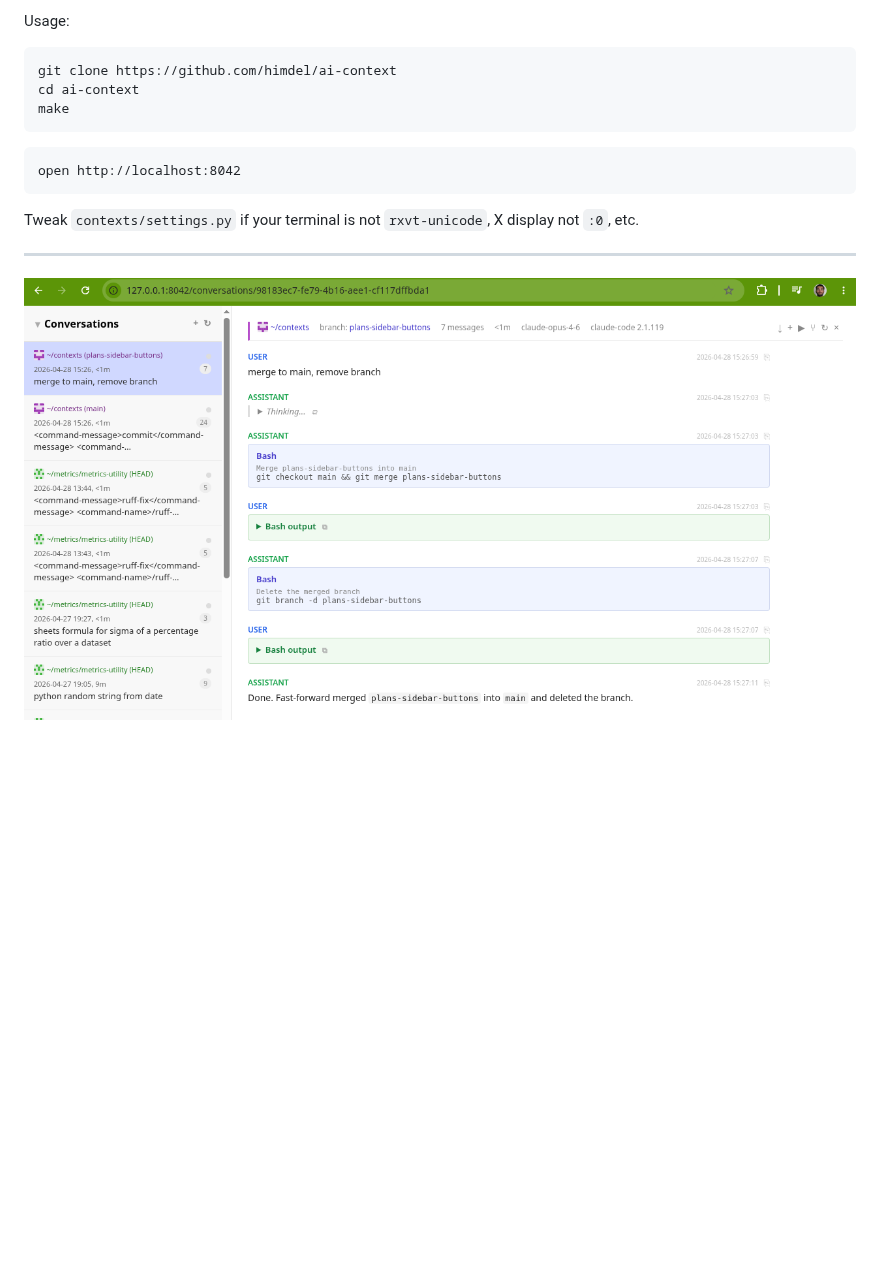
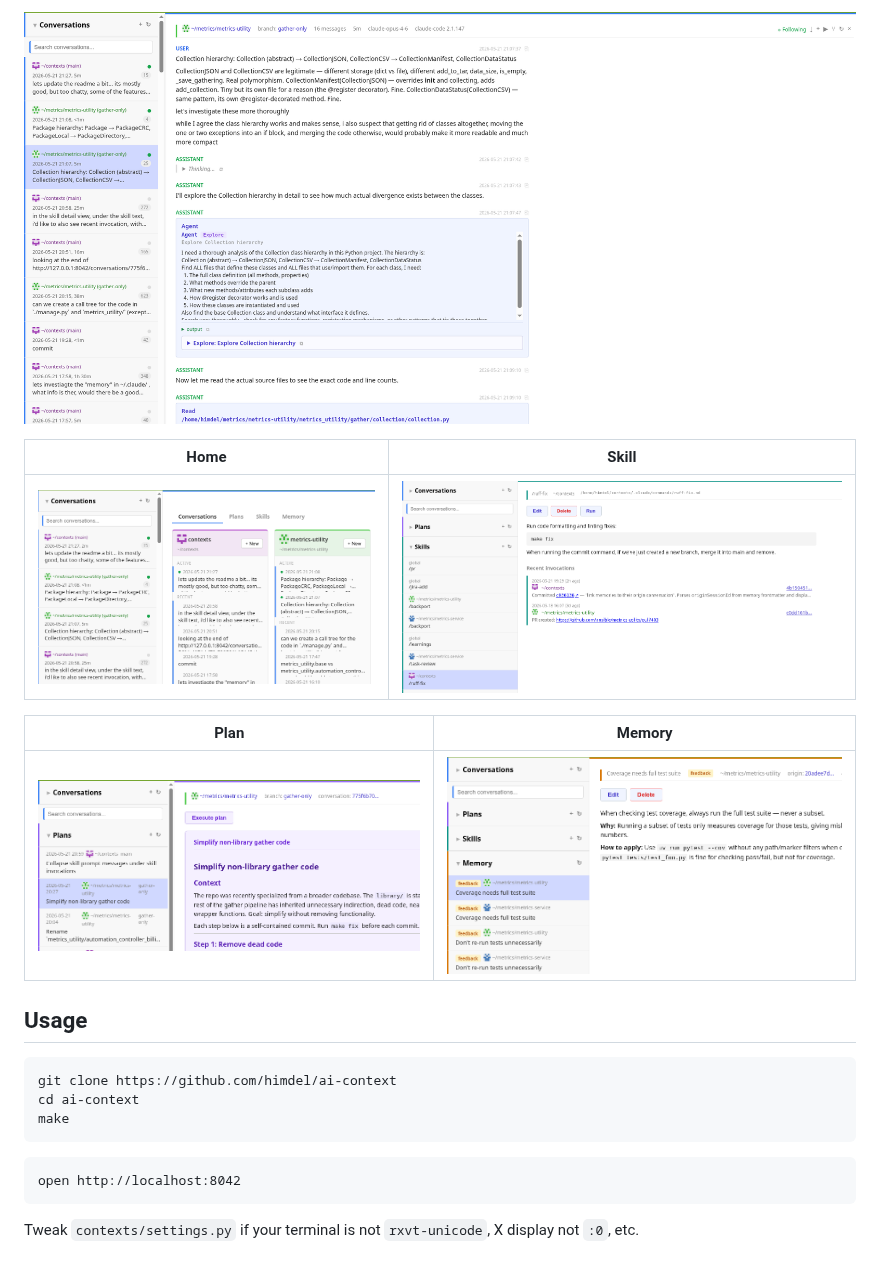
Before and after one commit to himdel/ai-context, a Markdown page: README.md, the part around one of its changes. Rendered like a GitHub page; pictures changed too: screenshot.png (deleted), screenshots/conversation.png (added), screenshots/home.png (added); blank space fills up the shorter version.

Commit message:
rewrite README with feature lists and per-view screenshots
Assisted-by: Claude Opus 4.6 <noreply@anthropic.com>

````diff
--- a/README.md
+++ b/README.md
@@ -39,5 +52,15 @@ Skills can be browsed, created, edited, and deleted.
 
-Usage:
+![](./screenshots/conversation.png)
+
+| Home | Skill |
+|---|---|
+| ![](./screenshots/home.png) | ![](./screenshots/skill.png) |
+
+| Plan | Memory |
+|---|---|
+| ![](./screenshots/plan.png) | ![](./screenshots/memory.png) |
+
+## Usage
 
 ```
 git clone https://github.com/himdel/ai-context
@@ -50,7 +73,3 @@ open http://localhost:8042
 ```
 
 Tweak `contexts/settings.py` if your terminal is not `rxvt-unicode`, X display not `:0`, etc.
-
----
-
-![](./screenshot.png)
````
Also changed, not shown: other parts of README.md (+38 -25 lines).
